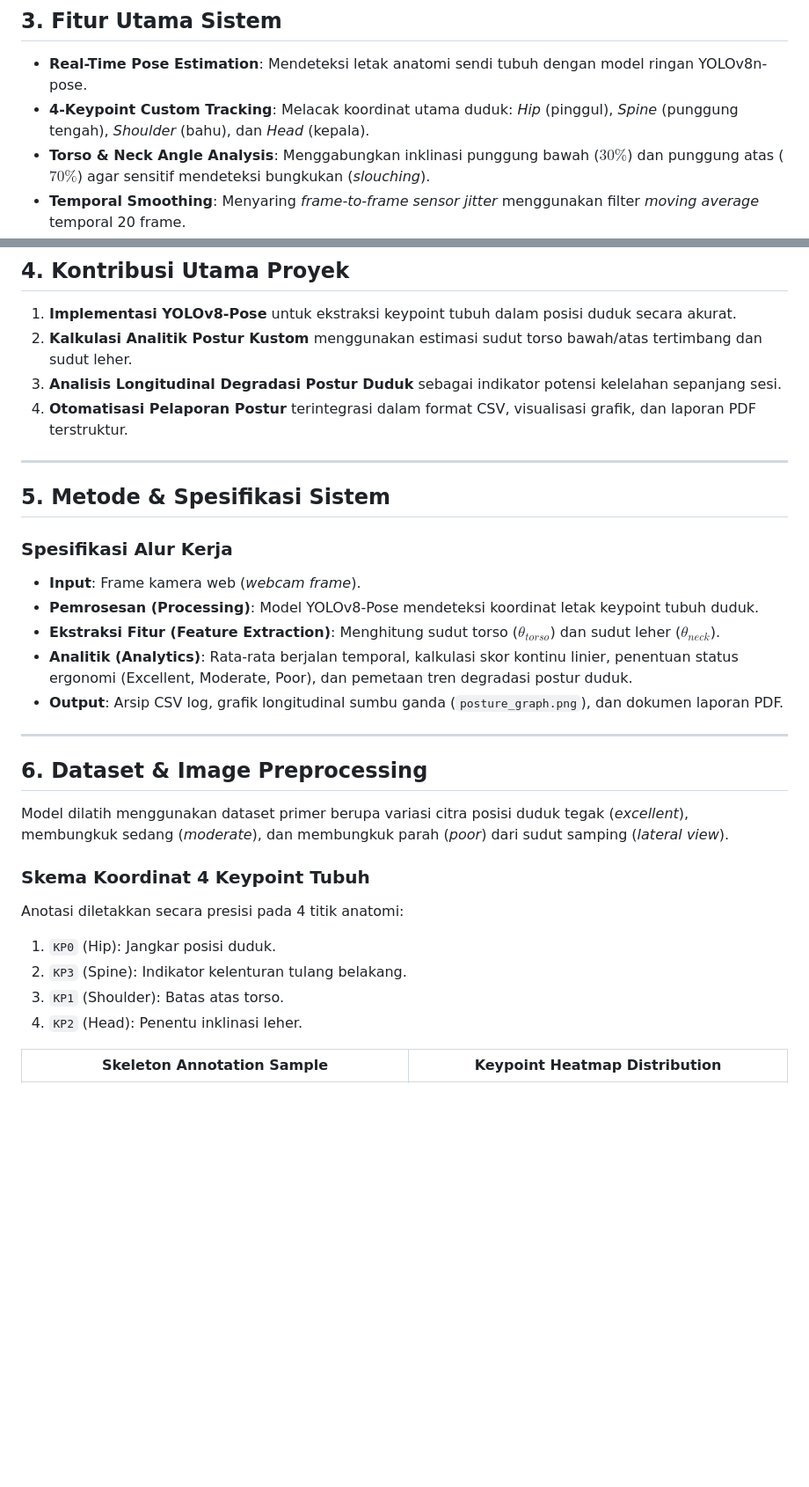
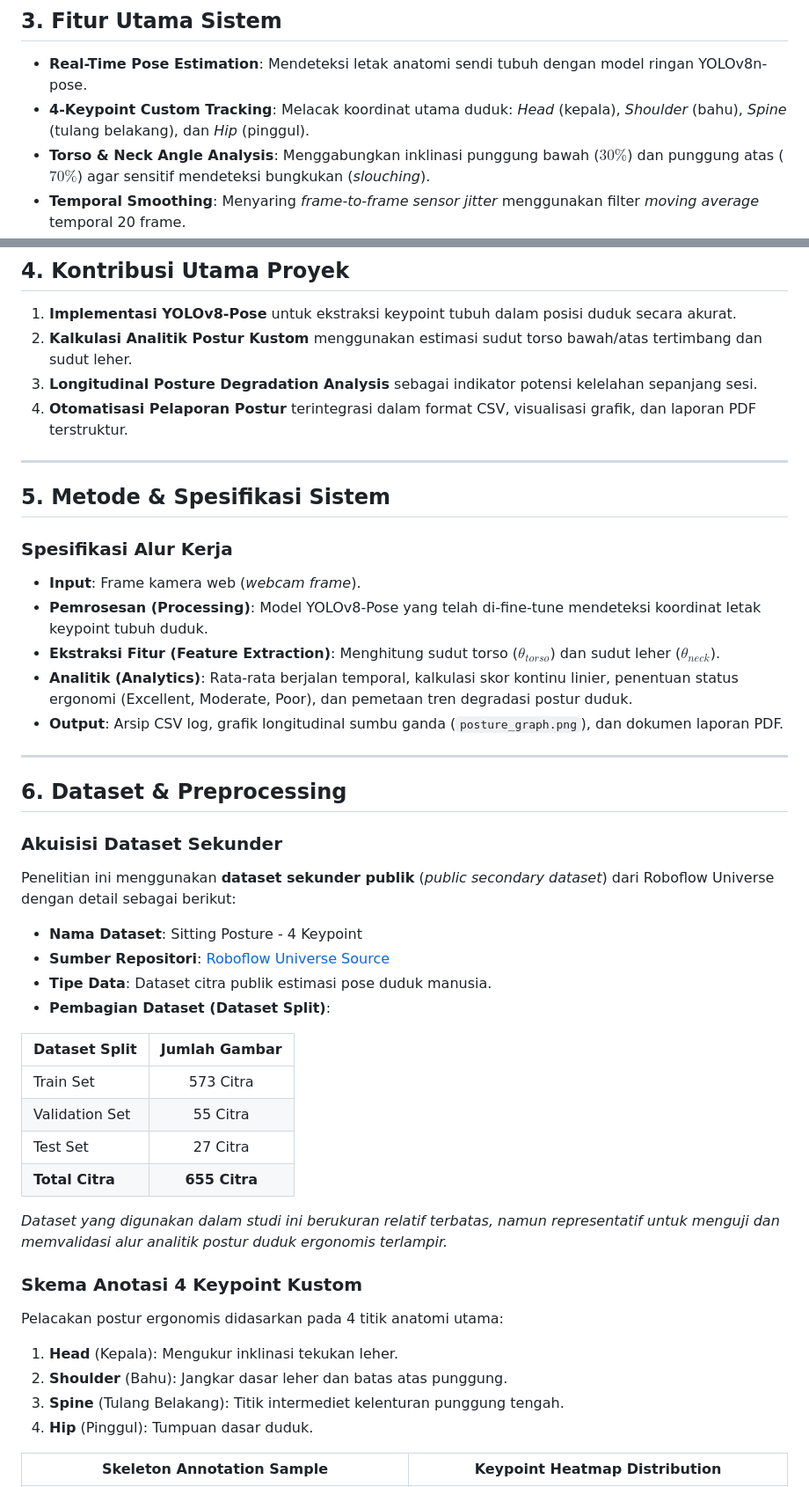
Before and after one commit to rizkywahyudiii/postur-yolov8, a Markdown page: README.md, 2 parts joined by grey strips. Shown at 88% size. GitHub-like rendering; blank space fills up the shorter version.

Commit message:
update documentation and readme

```diff
--- a/README.md
+++ b/README.md
@@ -63,7 +63,7 @@ Sistem ini memisahkan pemrosesan kualitas postur menjadi dua lapisan terintegras
 ## 3. Fitur Utama Sistem
 
 * **Real-Time Pose Estimation**: Mendeteksi letak anatomi sendi tubuh dengan model ringan YOLOv8n-pose.
-* **4-Keypoint Custom Tracking**: Melacak koordinat utama duduk: *Hip* (pinggul), *Spine* (punggung tengah), *Shoulder* (bahu), dan *Head* (kepala).
+* **4-Keypoint Custom Tracking**: Melacak koordinat utama duduk: *Head* (kepala), *Shoulder* (bahu), *Spine* (tulang belakang), dan *Hip* (pinggul).
 * **Torso & Neck Angle Analysis**: Menggabungkan inklinasi punggung bawah ($30\%$) dan punggung atas ($70\%$) agar sensitif mendeteksi bungkukan (*slouching*).
 * **Temporal Smoothing**: Menyaring *frame-to-frame sensor jitter* menggunakan filter *moving average* temporal 20 frame.
 * **Continuous Posture Scoring**: Skala penilaian kontinu linear ($0-100$) berdasarkan koefisien penalty untuk mencegah lompatan data tidak realistis pada visualisasi longitudinal.
@@ -76,7 +76,7 @@ Sistem ini memisahkan pemrosesan kualitas postur menjadi dua lapisan terintegras
 
 1. **Implementasi YOLOv8-Pose** untuk ekstraksi keypoint tubuh dalam posisi duduk secara akurat.
 2. **Kalkulasi Analitik Postur Kustom** menggunakan estimasi sudut torso bawah/atas tertimbang dan sudut leher.
-3. **Analisis Longitudinal Degradasi Postur Duduk** sebagai indikator potensi kelelahan sepanjang sesi.
+3. **Longitudinal Posture Degradation Analysis** sebagai indikator potensi kelelahan sepanjang sesi.
 4. **Otomatisasi Pelaporan Postur** terintegrasi dalam format CSV, visualisasi grafik, dan laporan PDF terstruktur.
 
 ---
@@ -85,23 +85,37 @@ Sistem ini memisahkan pemrosesan kualitas postur menjadi dua lapisan terintegras
 
 ### Spesifikasi Alur Kerja
 * **Input**: Frame kamera web (*webcam frame*).
-* **Pemrosesan (Processing)**: Model YOLOv8-Pose mendeteksi koordinat letak keypoint tubuh duduk.
+* **Pemrosesan (Processing)**: Model YOLOv8-Pose yang telah di-fine-tune mendeteksi koordinat letak keypoint tubuh duduk.
 * **Ekstraksi Fitur (Feature Extraction)**: Menghitung sudut torso ($\theta_{torso}$) dan sudut leher ($\theta_{neck}$).
 * **Analitik (Analytics)**: Rata-rata berjalan temporal, kalkulasi skor kontinu linier, penentuan status ergonomi (Excellent, Moderate, Poor), dan pemetaan tren degradasi postur duduk.
 * **Output**: Arsip CSV log, grafik longitudinal sumbu ganda (`posture_graph.png`), dan dokumen laporan PDF.
 
 ---
 
-## 6. Dataset & Image Preprocessing
+## 6. Dataset & Preprocessing
 
-Model dilatih menggunakan dataset primer berupa variasi citra posisi duduk tegak (*excellent*), membungkuk sedang (*moderate*), dan membungkuk parah (*poor*) dari sudut samping (*lateral view*).
+### Akuisisi Dataset Sekunder
+Penelitian ini menggunakan **dataset sekunder publik** (*public secondary dataset*) dari Roboflow Universe dengan detail sebagai berikut:
+* **Nama Dataset**: Sitting Posture - 4 Keypoint
+* **Sumber Repositori**: [Roboflow Universe Source](https://universe.roboflow.com/ikornproject/sitting-posture-rofqf)
+* **Tipe Data**: Dataset citra publik estimasi pose duduk manusia.
+* **Pembagian Dataset (Dataset Split)**:
 
-### Skema Koordinat 4 Keypoint Tubuh
-Anotasi diletakkan secara presisi pada 4 titik anatomi:
-1. `KP0` (Hip): Jangkar posisi duduk.
-2. `KP3` (Spine): Indikator kelenturan tulang belakang.
-3. `KP1` (Shoulder): Batas atas torso.
-4. `KP2` (Head): Penentu inklinasi leher.
+| Dataset Split | Jumlah Gambar |
+| :--- | :---: |
+| Train Set | 573 Citra |
+| Validation Set | 55 Citra |
+| Test Set | 27 Citra |
+| **Total Citra** | **655 Citra** |
+
+*Dataset yang digunakan dalam studi ini berukuran relatif terbatas, namun representatif untuk menguji dan memvalidasi alur analitik postur duduk ergonomis terlampir.*
+
+### Skema Anotasi 4 Keypoint Kustom
+Pelacakan postur ergonomis didasarkan pada 4 titik anatomi utama:
+1. **Head** (Kepala): Mengukur inklinasi tekukan leher.
+2. **Shoulder** (Bahu): Jangkar dasar leher dan batas atas punggung.
+3. **Spine** (Tulang Belakang): Titik intermediet kelenturan punggung tengah.
+4. **Hip** (Pinggul): Tumpuan dasar duduk.
 
 | Skeleton Annotation Sample | Keypoint Heatmap Distribution |
 | :---: | :---: |
```
Also changed, not shown: other parts of README.md (+19 -10 lines), DOCUMENTATION.md (+88 -81 lines).
